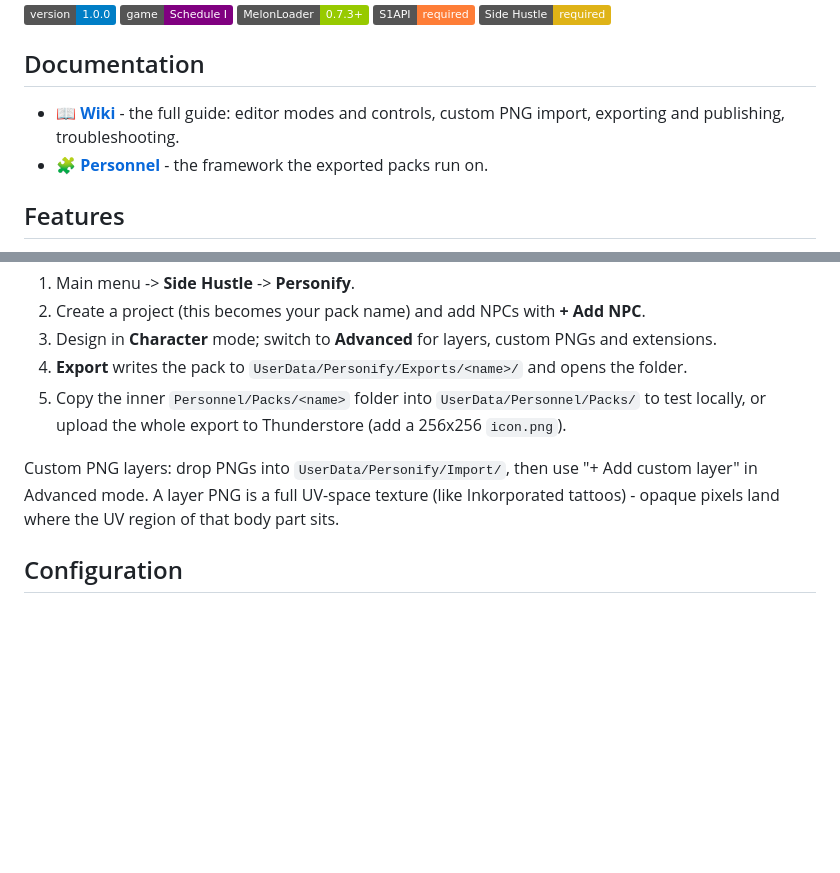
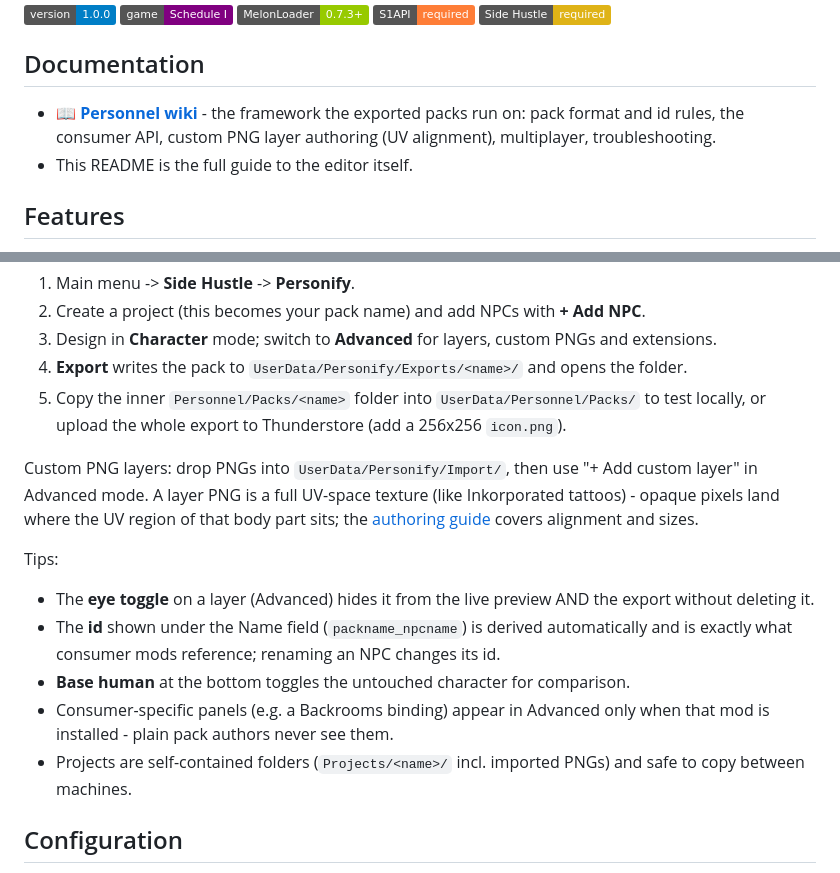
Before and after one commit to DooDesch-Mods/ScheduleOne-Personify, a Markdown page: README.md, 2 parts joined by grey strips. GitHub-like rendering; badges without logos; blank space fills up the shorter version.

Commit message:
README: point docs at the Personnel wiki, add editor tips

```diff
--- a/README.md
+++ b/README.md
@@ -15,10 +15,10 @@
 
 ## Documentation
 
-- 📖 **[Wiki](https://github.com/DooDesch-Mods/ScheduleOne-Personify/wiki)** - the full guide: editor
-  modes and controls, custom PNG import, exporting and publishing, troubleshooting.
-- 🧩 **[Personnel](https://github.com/DooDesch-Mods/ScheduleOne-Personnel)** - the framework the exported
-  packs run on.
+- 📖 **[Personnel wiki](https://github.com/DooDesch-Mods/ScheduleOne-Personnel/wiki)** - the framework
+  the exported packs run on: pack format and id rules, the consumer API, custom PNG layer authoring
+  (UV alignment), multiplayer, troubleshooting.
+- This README is the full guide to the editor itself.
 
 ## Features
 
@@ -70,7 +70,21 @@ Side Hustle) are pulled in automatically.
 
 Custom PNG layers: drop PNGs into `UserData/Personify/Import/`, then use "+ Add custom layer" in
 Advanced mode. A layer PNG is a full UV-space texture (like Inkorporated tattoos) - opaque pixels
-land where the UV region of that body part sits.
+land where the UV region of that body part sits; the
+[authoring guide](https://github.com/DooDesch-Mods/ScheduleOne-Personnel/wiki/Custom-PNG-Layers)
+covers alignment and sizes.
+
+Tips:
+
+- The **eye toggle** on a layer (Advanced) hides it from the live preview AND the export without
+  deleting it.
+- The **id** shown under the Name field (`packname_npcname`) is derived automatically and is exactly
+  what consumer mods reference; renaming an NPC changes its id.
+- **Base human** at the bottom toggles the untouched character for comparison.
+- Consumer-specific panels (e.g. a Backrooms binding) appear in Advanced only when that mod is
+  installed - plain pack authors never see them.
+- Projects are self-contained folders (`Projects/<name>/` incl. imported PNGs) and safe to copy
+  between machines.
 
 ## Configuration
 
```
